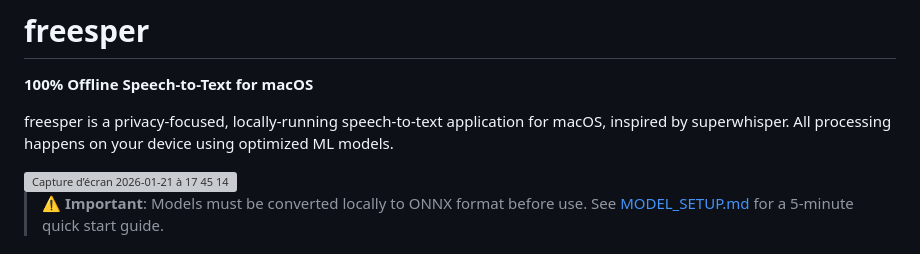
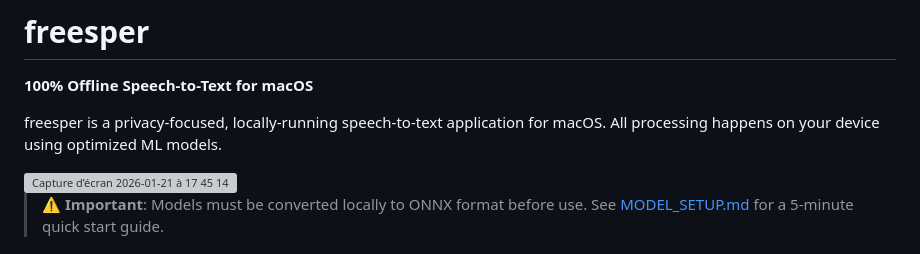
Before and after one commit to anthonyjacquelin/freesper, a Markdown page: README.md, the part around the change. Drawn GitHub-style; grey boxes are pictures that could not be loaded.

```diff
--- a/README.md
+++ b/README.md
@@ -2,7 +2,7 @@
 
 **100% Offline Speech-to-Text for macOS**
 
-freesper is a privacy-focused, locally-running speech-to-text application for macOS, inspired by superwhisper. All processing happens on your device using optimized ML models.
+freesper is a privacy-focused, locally-running speech-to-text application for macOS. All processing happens on your device using optimized ML models.
 
 <img width="339" height="359" alt="Capture d’écran 2026-01-21 à 17 45 14" src="https://github.com/user-attachments/assets/41db3231-cf25-4bdc-8141-a7ddfa44ba50" />
 
```
